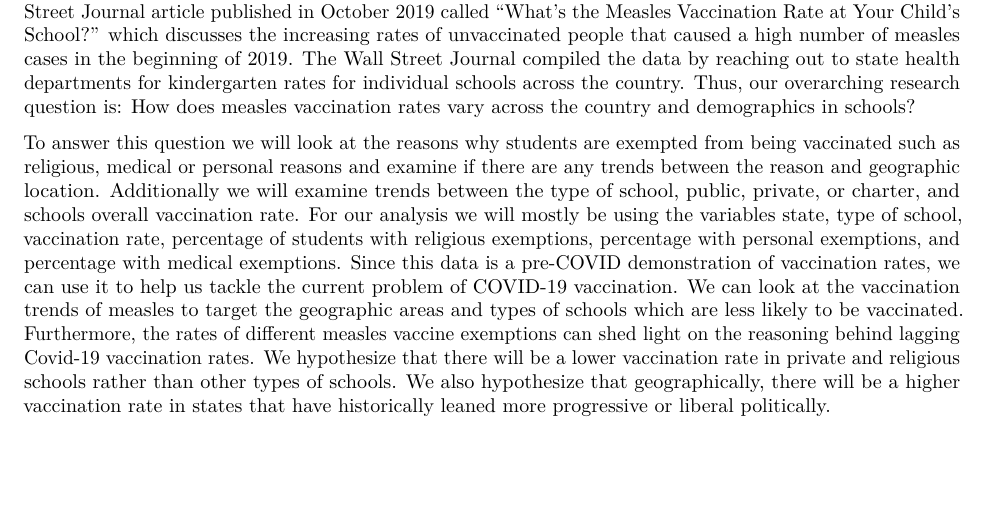
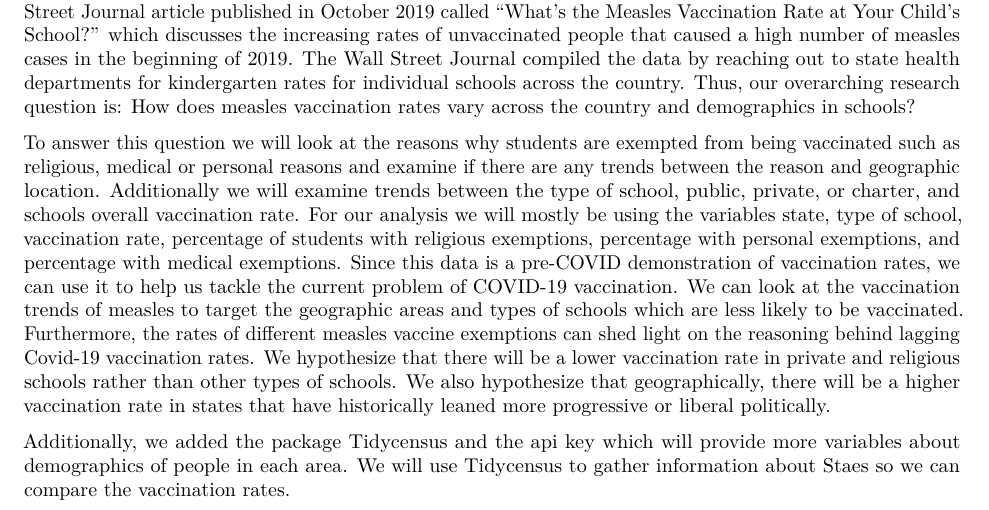
Before and after one commit to aden-clemente/GGPlot-Gods, an R Markdown document (proposal/proposal_template.Rmd): part of page 1 of 2, cut so that both start at the same text, the shorter picture padded with empty space. Rendered offline with R 4.5, knitr and Pandoc, then LaTeX, with nearby package versions; some code elsewhere in the file could not run offline.

Commit message:
added extra variables

```diff
--- a/proposal/proposal_template.Rmd
+++ b/proposal/proposal_template.Rmd
@@ -36,6 +36,8 @@ measles <- readr::read_csv('https://raw.githubusercontent.com/rfordatascience/ti
 We are choosing to study a data set about Measles Vaccination rates in schools across the country. That data set pulls from about 46,412 schools across 32 states in the years of 2017-2019. The data comes from a Wall Street Journal article published in October 2019 called “What’s the Measles Vaccination Rate at Your Child’s School?” which discusses the increasing rates of unvaccinated people that caused a high number of measles cases in the beginning of 2019. The Wall Street Journal compiled the data by reaching out to state health departments for kindergarten rates for individual schools across the country. Thus, our overarching research question is: How does measles vaccination rates vary across the country and demographics in schools?
 
   To answer this question we will look at the reasons why students are exempted from being vaccinated such as religious, medical or personal reasons and examine if there are any trends between the reason and geographic location. Additionally we will examine trends between the type of school, public, private, or charter, and schools overall vaccination rate. For our analysis we will mostly be using the variables state, type of school, vaccination rate, percentage of students with religious exemptions, percentage with personal exemptions, and percentage with medical exemptions. Since this data is a pre-COVID demonstration of vaccination rates, we can use it to help us tackle the current problem of COVID-19 vaccination. We can look at the vaccination trends of measles to target the geographic areas and types of schools which are less likely to be vaccinated. Furthermore, the rates of different measles vaccine exemptions can shed light on the reasoning behind lagging Covid-19 vaccination rates. We hypothesize that there will be a lower vaccination rate in private and religious schools rather than other types of schools. We also hypothesize that geographically, there will be a higher vaccination rate in states that have historically leaned more progressive or liberal politically.
+
+  Additionally, we added the package Tidycensus and the api key which will provide more variables about demographics of people in each area. We will use Tidycensus to gather information about Staes so we can compare the vaccination rates.
 
 
 # Glimpse
```
Also changed, not shown: proposal/proposal_template.pdf.
